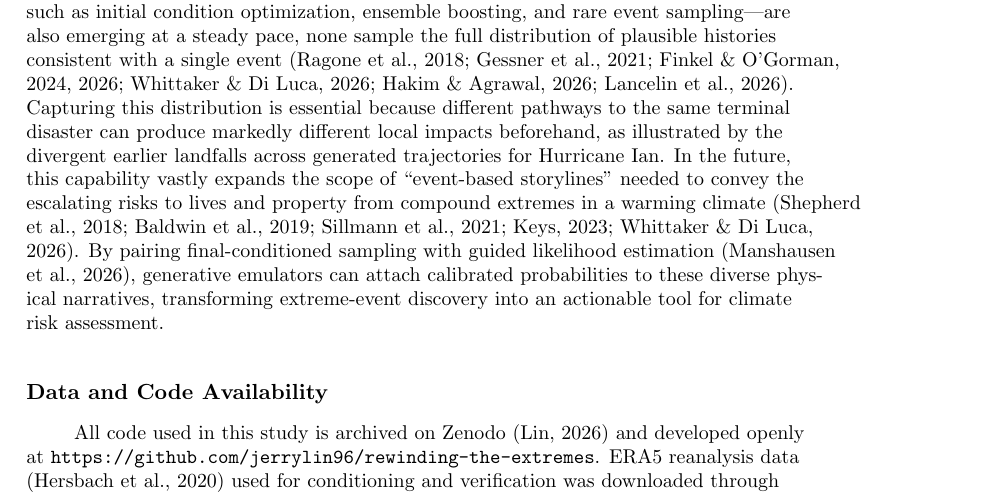
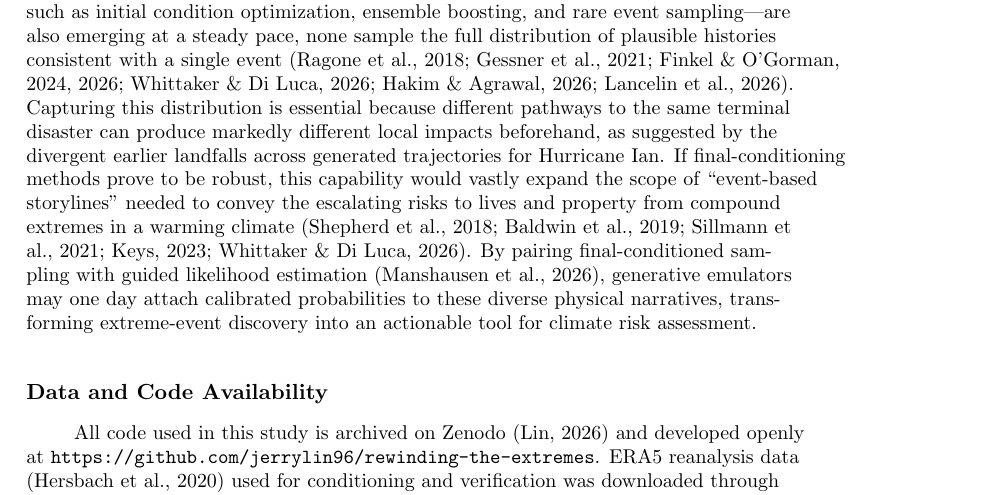
Before and after one commit to jerrylin96/rewinding-the-extremes, a LaTeX document (paper/extremes-on-rewind/main.tex): part of page 18 of 42, cut so that both start at the same text. Compiled offline with pdfLaTeX.

Commit message:
added additional hedges to respond to reviewer 2 appropriately

```diff
--- a/paper/extremes-on-rewind/main.tex
+++ b/paper/extremes-on-rewind/main.tex
@@ -301,7 +301,7 @@ Such physical inconsistencies reflect the limitations of evaluating an off-the-s
 
 Preparing for high-impact climate extremes requires understanding their plausible precursor pathways, yet searching for rare events by forward-integrating physics-based ensembles scales prohibitively with lead time and rarity. Here, we address this bottleneck by casting extreme history generation as a final-conditioning problem in a video diffusion climate emulator, targeting realized disaster states directly. Across our historical hurricane and heatwave case studies, final-conditioned ensembles retain 84--89\% of the synoptic spread observed in forward forecasts, demonstrating that reverse-time sampling does not collapse diversity. The large-scale 500 hPa height field organizes only a fraction of this antecedent variance, with alternative histories forming a continuous synoptic spectrum rather than isolated clusters. This is likely due, in part, to the short 66-hour window necessitated by the cBottle-video design. Direct generative sampling using this method suggests that identical terminal extremes may emerge from structurally distinct physical evolutions.
 
-Such final-conditioned trajectories occupy a space unreachable via conventional forecasting frameworks. While novel techniques for identifying plausible stronger extremes---such as initial condition optimization, ensemble boosting, and rare event sampling---are also emerging at a steady pace, none sample the full distribution of plausible histories consistent with a single event \cite{Ragone2018-rj, Gessner2021-qy, Finkel2024-ln, Finkel2026-wn, Whittaker2026-fe, Hakim2026-oy, Lancelin2026-om}. Capturing this distribution is essential because different pathways to the same terminal disaster can produce markedly different local impacts beforehand, as illustrated by the divergent earlier landfalls across generated trajectories for Hurricane Ian. In the future, this capability vastly expands the scope of ``event-based storylines'' needed to convey the escalating risks to lives and property from compound extremes in a warming climate \cite{Shepherd2018-zo, Baldwin2019-ec, Sillmann2021-jl, Keys2023-zx, Whittaker2026-fe}. By pairing final-conditioned sampling with guided likelihood estimation \cite{Manshausen2026-nu}, generative emulators can attach calibrated probabilities to these diverse physical narratives, transforming extreme-event discovery into an actionable tool for climate risk assessment.
+Such final-conditioned trajectories occupy a space unreachable via conventional forecasting frameworks. While novel techniques for identifying plausible stronger extremes---such as initial condition optimization, ensemble boosting, and rare event sampling---are also emerging at a steady pace, none sample the full distribution of plausible histories consistent with a single event \cite{Ragone2018-rj, Gessner2021-qy, Finkel2024-ln, Finkel2026-wn, Whittaker2026-fe, Hakim2026-oy, Lancelin2026-om}. Capturing this distribution is essential because different pathways to the same terminal disaster can produce markedly different local impacts beforehand, as suggested by the divergent earlier landfalls across generated trajectories for Hurricane Ian. If final-conditioning methods prove to be robust, this capability would vastly expand the scope of ``event-based storylines'' needed to convey the escalating risks to lives and property from compound extremes in a warming climate \cite{Shepherd2018-zo, Baldwin2019-ec, Sillmann2021-jl, Keys2023-zx, Whittaker2026-fe}. By pairing final-conditioned sampling with guided likelihood estimation \cite{Manshausen2026-nu}, generative emulators may one day attach calibrated probabilities to these diverse physical narratives, transforming extreme-event discovery into an actionable tool for climate risk assessment.
 
 \section*{Data and Code Availability}
 
```
